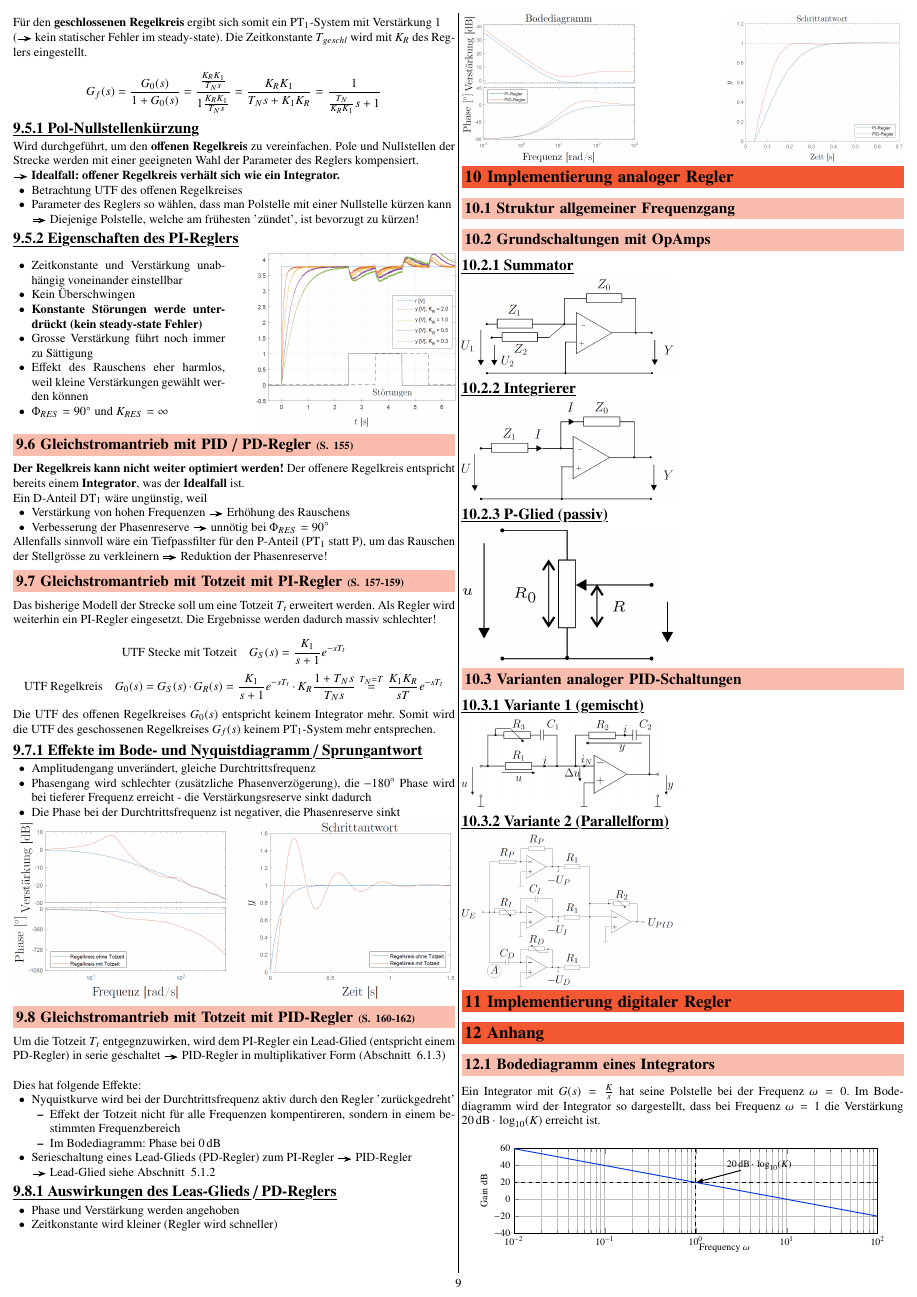
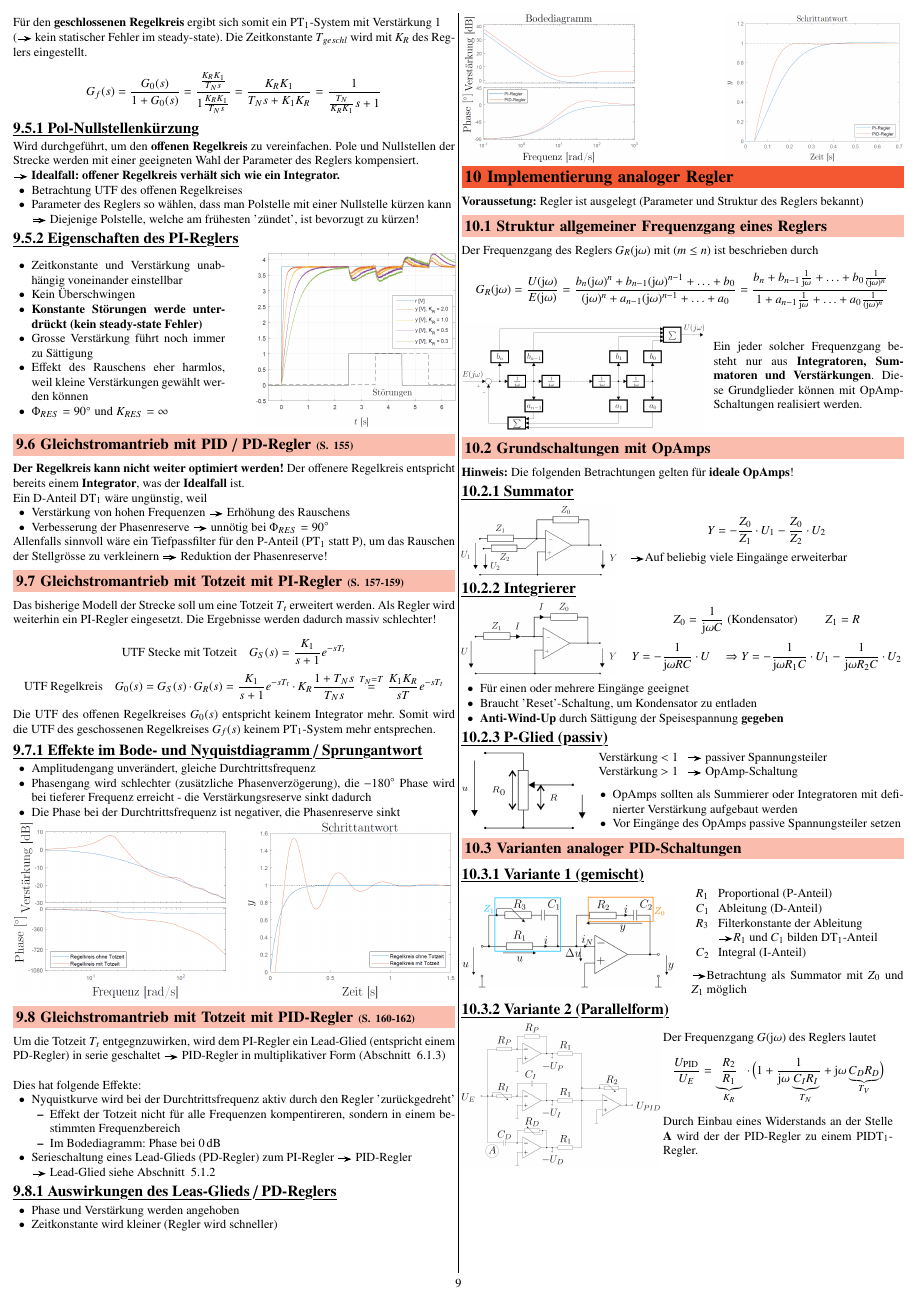
Before and after one commit to P4ntomime/regelungstechnik-2, a LaTeX document (regelungstechnik_2.tex, which reads sections/10_implementierung_analoge_regler.tex): page 9 of 10. Compiled offline with pdfLaTeX.

```diff
--- a/sections/10_implementierung_analoge_regler.tex
+++ b/sections/10_implementierung_analoge_regler.tex
@@ -1,44 +1,83 @@
 \section{Implementierung analoger Regler}
 
+\textbf{Voraussetung:} Regler ist ausgelegt (Parameter und Struktur des Reglers bekannt)
 
-\subsection{Struktur allgemeiner Frequenzgang}
+
+\subsection{Struktur allgemeiner Frequenzgang eines Reglers}
+
+Der Frequenzgang des Reglers $G_R(\jimg \omega)$ mit ($m \leq n$) ist beschrieben durch
+$$ G_R(\jimg \omega) = \frac{U(\jimg \omega)}{E(\jimg \omega)}
+    = \frac{b_n (\jimg \omega)^n + b_{n-1}(\jimg \omega)^{n-1} + \ldots + b_0}{(\jimg \omega)^n + a_{n-1}(\jimg \omega)^{n-1} + \ldots + a_0}
+    = \frac{b_n + b_{n-1} \frac{1}{\jimg \omega} + \ldots + b_0 \frac{1}{(\jimg \omega)^n}}{1 + a_{n-1} \frac{1}{\jimg \omega} + \ldots + a_0 \frac{1}{(\jimg \omega)^n}} $$
+
+\begin{minipage}[c]{0.55\columnwidth}
+    \includegraphics[width=\columnwidth]{images/struktur_allgemeiner_frequenzgang.png}
+\end{minipage}
+\hfill
+\begin{minipage}[c]{0.43\columnwidth}
+    Ein jeder solcher Frequenzgang besteht nur aus \textbf{Integratoren, Summatoren und Verstärkungen}.
+    Diese Grundglieder können mit OpAmp-Schaltungen realisiert werden.
+\end{minipage}
 
 
 \subsection{Grundschaltungen mit OpAmps}
 
+\textbf{Hinweis:} Die folgenden Betrachtungen gelten für \textbf{ideale OpAmps}!
+
+
 \subsubsection{Summator}
 
-\begin{minipage}[c]{0.48\columnwidth}
+\begin{minipage}[c]{0.35\columnwidth}
     \includegraphics[width=\columnwidth]{images/opamp_grundschaltung_2_eingaenge.png}
 \end{minipage}
 \hfill
-\begin{minipage}[c]{0.48\columnwidth}
-
+\begin{minipage}[c]{0.62\columnwidth}
+    % \raggedright
+    $$ Y = - \frac{Z_0}{Z_1} \cdot U_1 - \frac{Z_0}{Z_2} \cdot U_2 $$
+    \textrightarrow Auf beliebig viele Eingaänge erweiterbar
 \end{minipage}
 
 
 \subsubsection{Integrierer}
 
-\begin{minipage}[c]{0.48\columnwidth}
+\begin{minipage}[c]{0.35\columnwidth}
     \includegraphics[width=\columnwidth]{images/opamp_grundschaltung_1_eingang.png}
 \end{minipage}
 \hfill
-\begin{minipage}[c]{0.48\columnwidth}
+\begin{minipage}[c]{0.62\columnwidth}
+    $$ Z_0 = \frac{1}{\jimg \omega C} \text{ (Kondensator) } \qquad  Z_1 = R $$
+    $$ Y = - \frac{1}{\jimg \omega R C} \cdot U \quad \Rightarrow Y =  - \frac{1}{\jimg \omega R_1 C} \cdot U_1 - \frac{1}{\jimg \omega R_2 C} \cdot U_2 $$
+\end{minipage}
 
-\end{minipage}
+\vspace{0.2cm}
+\begin{itemize}
+        \item Für einen oder mehrere Eingänge geeignet
+        \item Braucht 'Reset'-Schaltung, um Kondensator zu entladen
+        \item \textbf{Anti-Wind-Up} durch Sättigung der Speisespannung \textbf{gegeben}
+\end{itemize}
 
 
 \subsubsection{P-Glied (passiv)}
 
-\begin{minipage}[c]{0.48\columnwidth}
+\begin{minipage}[c]{0.28\columnwidth}
     \includegraphics[width=\columnwidth]{images/spannungsteiler.png}
 \end{minipage}
 \hfill
-\begin{minipage}[c]{0.48\columnwidth}
+\begin{minipage}[c]{0.7\columnwidth}
+    % $$ y = u \cdot \frac{R}{R_0} $$
 
+    \begin{tabular}{ll}
+        Verstärkung $< 1$  & \textrightarrow\ passiver Spannungsteiler \\
+        Verstärkung $> 1$  & \textrightarrow\ OpAmp-Schaltung \\
+    \end{tabular}
+
+    \vspace{0.2cm}
+
+    \begin{itemize}
+        \item OpAmps sollten als Summierer oder Integratoren mit definierter Verstärkung aufgebaut werden
+        \item Vor Eingänge des OpAmps passive Spannungsteiler setzen
+    \end{itemize}
 \end{minipage}
-
-
 
 
 \subsection{Varianten analoger PID-Schaltungen}
@@ -50,16 +89,28 @@
 \end{minipage}
 \hfill
 \begin{minipage}[c]{0.48\columnwidth}
+    \begin{tabular}{ll}
+        $R_1$   & Proportional (P-Anteil) \\
+        $C_1$   & Ableitung (D-Anteil) \\
+        $R_3$   & Filterkonstante der Ableitung \\
+                & \textrightarrow $R_1$ und $C_1$ bilden $\text{DT}_1$-Anteil \\
+        $C_2$   & Integral (I-Anteil) \\
+    \end{tabular}
+    \vspace{0.2cm}
 
+    \textrightarrow Betrachtung als Summator mit $Z_0$ und $Z_1$ möglich
 \end{minipage}
 
 
 \subsubsection{Variante 2 (Parallelform)}
 
-\begin{minipage}[c]{0.48\columnwidth}
+\begin{minipage}[c]{0.45\columnwidth}
     \includegraphics[width=\columnwidth]{images/realisierung_pid-regler_variante_2.png}
 \end{minipage}
 \hfill
-\begin{minipage}[c]{0.48\columnwidth}
-
+\begin{minipage}[c]{0.52\columnwidth}
+    Der Frequenzgang $G(\jimg \omega)$ des Reglers lautet
+    $$ \frac{U_{\rm PID}}{U_E} = \underbrace{ \frac{R_2}{R_1} }_{K_R} \cdot \Bigl( 1 + \frac{1}{\jimg \omega \underbrace{C_I R_I}_{T_N}}
+        + \jimg \omega \underbrace{ C_D R_D }_{T_V} \Bigr) $$
+    Durch Einbau eines Widerstands an der Stelle \textbf{A} wird der der PID-Regler zu einem $\text{PIDT}_1$-Regler.
 \end{minipage}
```
Also changed, not shown: images/realisierung_pid-regler_variante_1.png, regelungstechnik_2.pdf.
